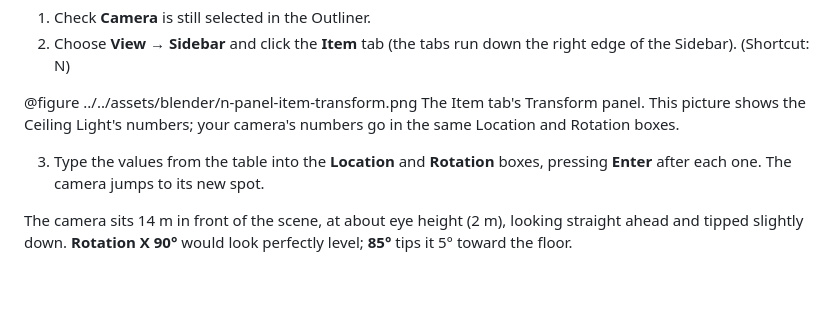
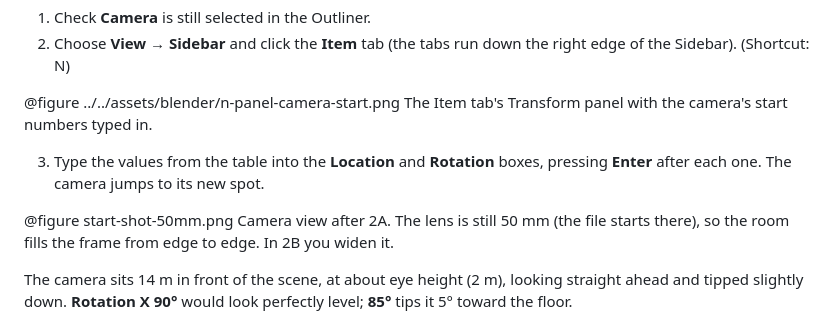
Before and after one commit to rorywinters/rorywinters.github.io, a Markdown page: blender/camera-1-push-in/lesson.md, the part around the change. Drawn GitHub-style; blank space fills up the shorter version.

Commit message:
Camera Moves 1: camera N panel and start-shot pictures in 2A
Co-Authored-By: Claude Opus 5.5 <noreply@anthropic.com>
Claude-Session: https://claude.ai/code/session_0163dwnUKPp8ttWeAiemqiBi

```diff
--- a/blender/camera-1-push-in/lesson.md
+++ b/blender/camera-1-push-in/lesson.md
@@ -123,9 +123,11 @@ Other fields stay at their defaults.
 1. Check **Camera** is still selected in the Outliner.
 2. Choose **View → Sidebar** and click the **Item** tab (the tabs run down the right edge of the Sidebar). (Shortcut: N)
 
-@figure ../../assets/blender/n-panel-item-transform.png The Item tab's Transform panel. This picture shows the Ceiling Light's numbers; your camera's numbers go in the same Location and Rotation boxes.
+@figure ../../assets/blender/n-panel-camera-start.png The Item tab's Transform panel with the camera's start numbers typed in.
 
 3. Type the values from the table into the **Location** and **Rotation** boxes, pressing **Enter** after each one. The camera jumps to its new spot.
+
+@figure start-shot-50mm.png Camera view after 2A. The lens is still 50 mm (the file starts there), so the room fills the frame from edge to edge. In 2B you widen it.
 
 The camera sits 14 m in front of the scene, at about eye height (2 m), looking straight ahead and tipped slightly down. **Rotation X 90°** would look perfectly level; **85°** tips it 5° toward the floor.
 
```
Also changed, not shown: assets/blender/n-panel-camera-start.png (added), assets/blender/n-panel-item-transform.png (deleted), 1 other file.
